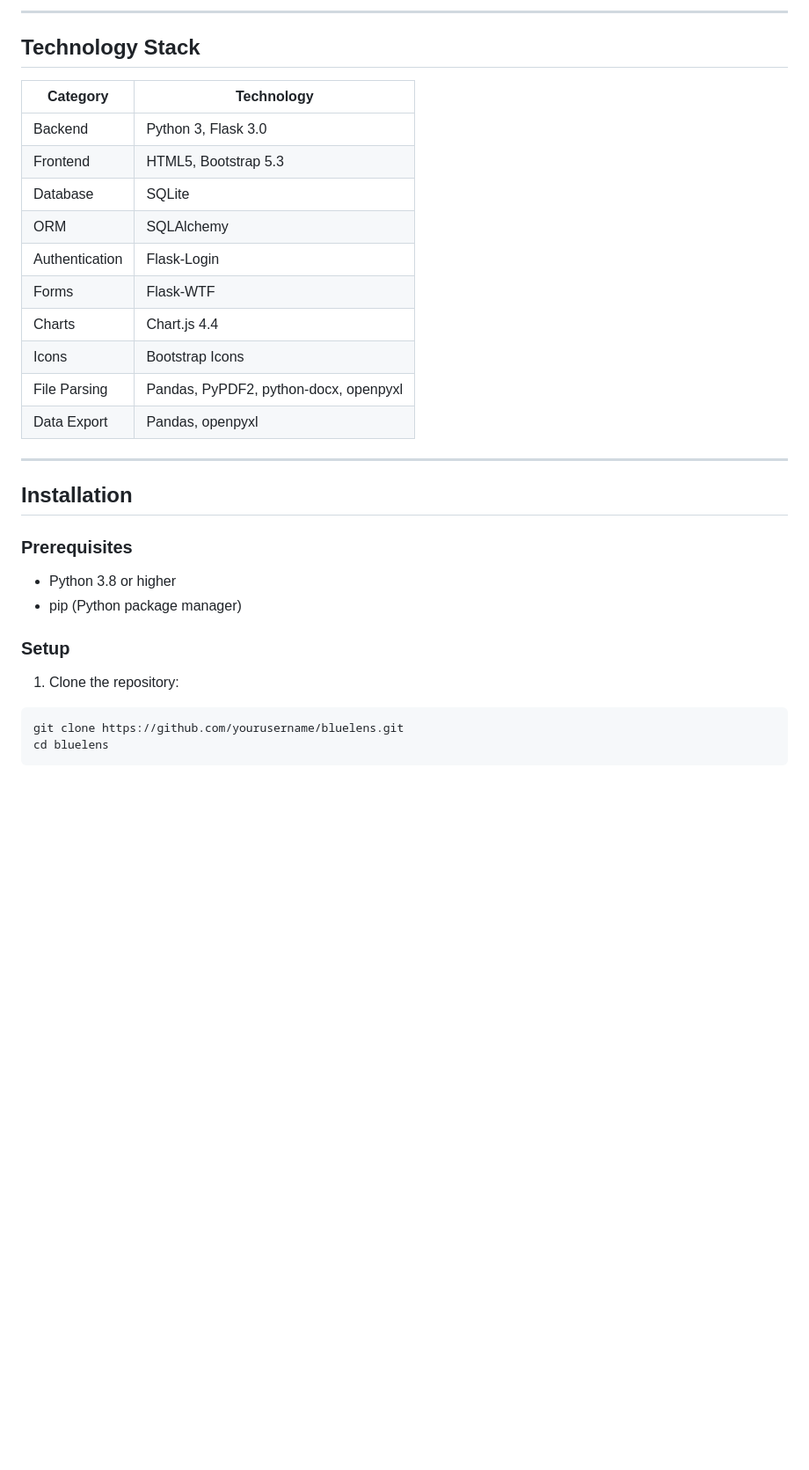
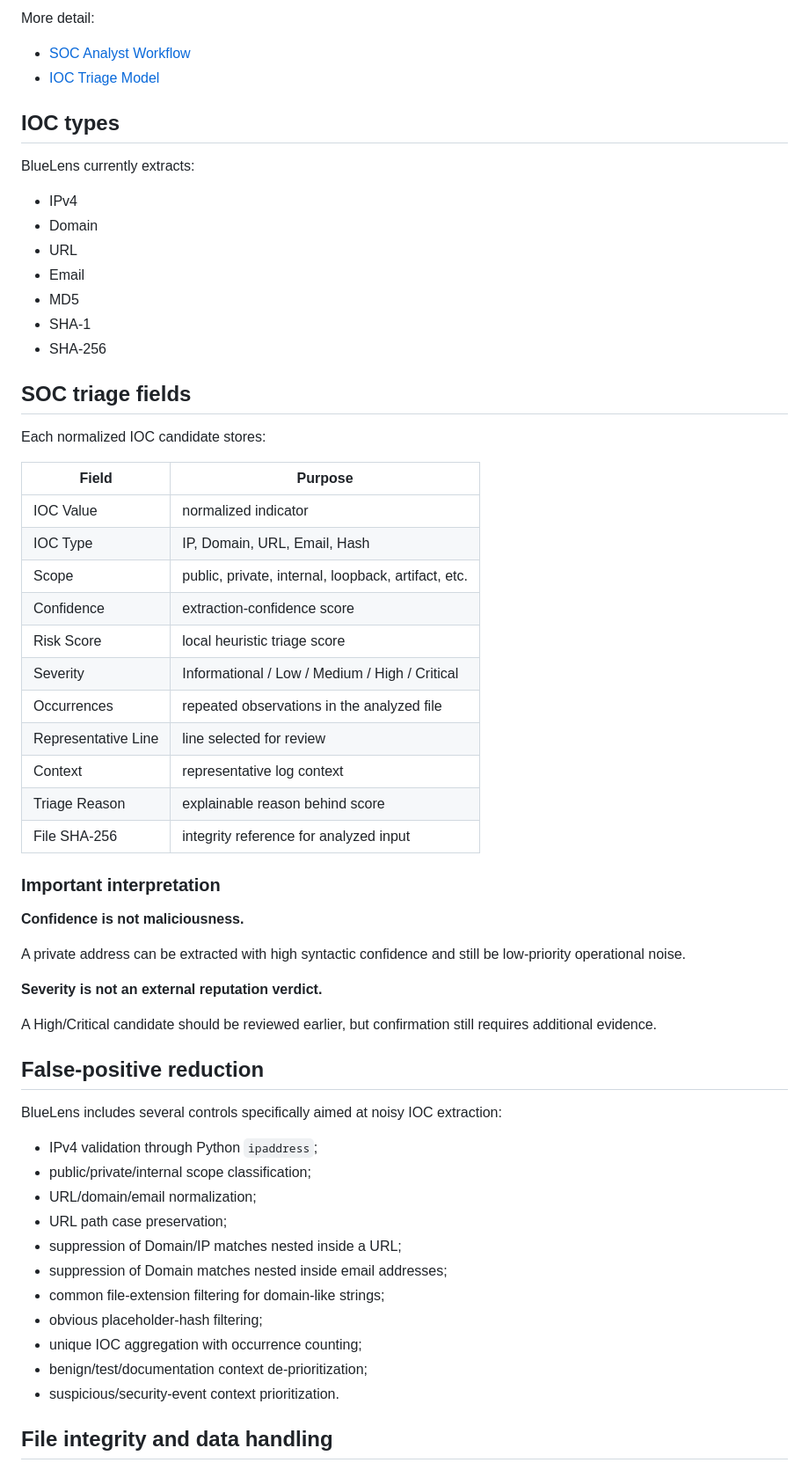
Before and after one commit to BAPP18/Security-Log-IOC-Analyzer, a Markdown page: README.md, the part around one of its changes. Shown at 88% size. Drawn GitHub-style; blank space fills up the shorter version.

Commit message:
Rewrite README for SOC and detection-engineering portfolio

````diff
--- a/README.md
+++ b/README.md
@@ -118,34 +43,65 @@ bluelens/
 ```
 
----
+More detail:
 
-## Technology Stack
+- [SOC Analyst Workflow](docs/SOC_PIPELINE.md)
+- [IOC Triage Model](docs/TRIAGE_MODEL.md)
 
-| Category       | Technology            |
-|----------------|-----------------------|
-| Backend        | Python 3, Flask 3.0   |
-| Frontend       | HTML5, Bootstrap 5.3  |
-| Database       | SQLite                |
-| ORM            | SQLAlchemy            |
-| Authentication | Flask-Login           |
-| Forms          | Flask-WTF             |
-| Charts         | Chart.js 4.4          |
-| Icons          | Bootstrap Icons       |
-| File Parsing   | Pandas, PyPDF2, python-docx, openpyxl |
-| Data Export    | Pandas, openpyxl      |
+## IOC types
 
----
+BlueLens currently extracts:
 
-## Installation
+- IPv4
+- Domain
+- URL
+- Email
+- MD5
+- SHA-1
+- SHA-256
 
-### Prerequisites
+## SOC triage fields
 
-- Python 3.8 or higher
-- pip (Python package manager)
+Each normalized IOC candidate stores:
 
-### Setup
+| Field | Purpose |
+|---|---|
+| IOC Value | normalized indicator |
+| IOC Type | IP, Domain, URL, Email, Hash |
+| Scope | public, private, internal, loopback, artifact, etc. |
+| Confidence | extraction-confidence score |
+| Risk Score | local heuristic triage score |
+| Severity | Informational / Low / Medium / High / Critical |
+| Occurrences | repeated observations in the analyzed file |
+| Representative Line | line selected for review |
+| Context | representative log context |
+| Triage Reason | explainable reason behind score |
+| File SHA-256 | integrity reference for analyzed input |
 
-1. Clone the repository:
-```bash
-git clone https://github.com/yourusername/bluelens.git
-cd bluelens
+### Important interpretation
+
+**Confidence is not maliciousness.**
+
+A private address can be extracted with high syntactic confidence and still be low-priority operational noise.
+
+**Severity is not an external reputation verdict.**
+
+A High/Critical candidate should be reviewed earlier, but confirmation still requires additional evidence.
+
+## False-positive reduction
+
+BlueLens includes several controls specifically aimed at noisy IOC extraction:
+
+- IPv4 validation through Python `ipaddress`;
+- public/private/internal scope classification;
+- URL/domain/email normalization;
+- URL path case preservation;
+- suppression of Domain/IP matches nested inside a URL;
+- suppression of Domain matches nested inside email addresses;
+- common file-extension filtering for domain-like strings;
+- obvious placeholder-hash filtering;
+- unique IOC aggregation with occurrence counting;
+- benign/test/documentation context de-prioritization;
+- suspicious/security-event context prioritization.
+
+## File integrity and data handling
+
````
Also changed, not shown: other parts of README.md (+354 -159 lines).
